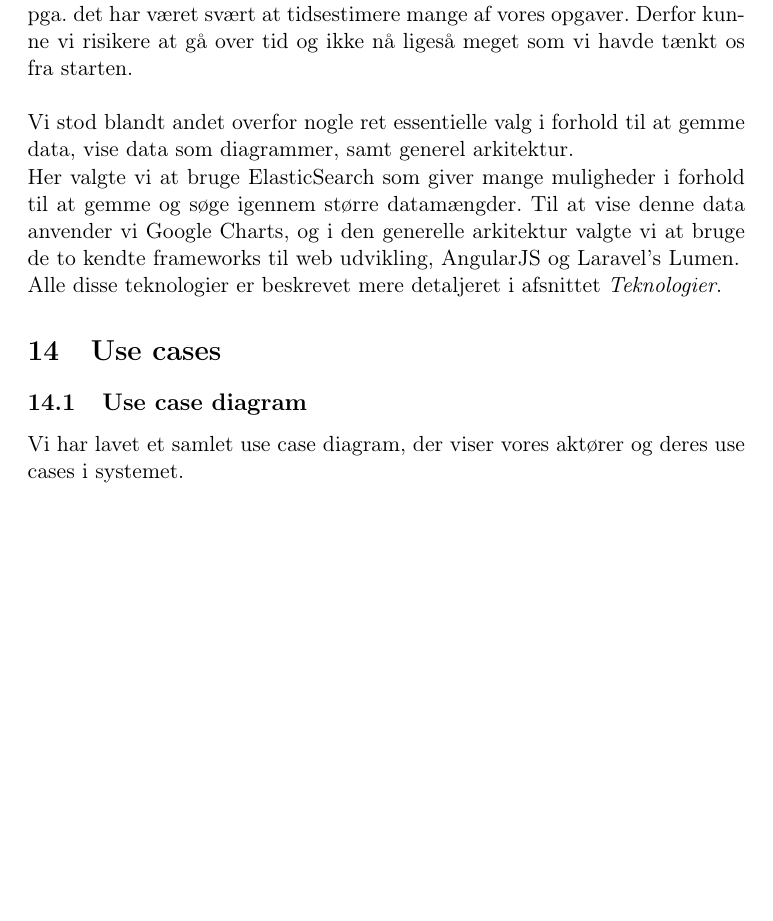
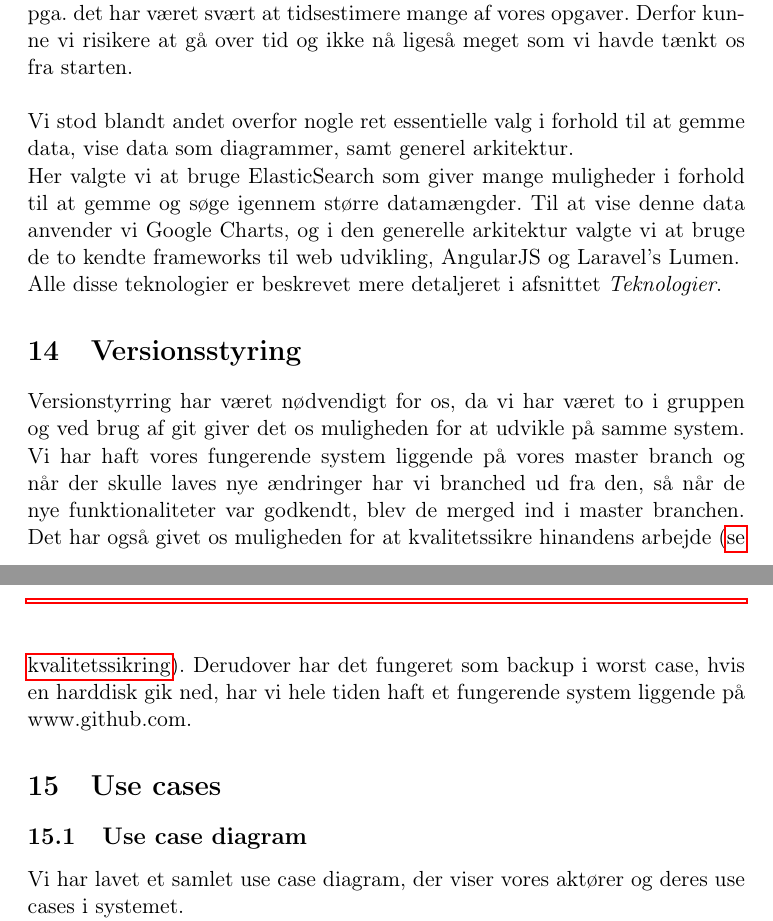
Before and after one commit to Munk91/Hovedopgave, a LaTeX document (documents/preamble.tex, which reads documents/versionsstyring.tex): part of page 16 of 31 before the commit and two parts of pages 16 and 17 of 32 after it, the two joined at a grey line, cut so that both start at the same text, the shorter picture padded with empty space. Compiled offline with pdfLaTeX.

Commit message:
added versioncontrol

```diff
--- a/documents/versionsstyring.tex
+++ b/documents/versionsstyring.tex
@@ -0,0 +1,6 @@
+\section{Versionsstyring}
+Versionstyrring har været nødvendigt for os, da vi har været to i gruppen og ved brug af git giver det os
+muligheden for at udvikle på samme system.
+Vi har haft vores fungerende system liggende på vores master branch og når der skulle laves nye ændringer har vi branched ud fra den, så når de nye funktionaliteter var godkendt, blev de merged ind i master branchen.
+Det har også givet os muligheden for at kvalitetssikre hinandens arbejde (\hyperlink{kvalitetssikring}{se kvalitetssikring}).
+Derudover har det fungeret som backup i worst case, hvis en harddisk gik ned, har vi hele tiden haft et fungerende system liggende på www.github.com.
```
Also changed, not shown: documents/kvalitetssikring.tex (+1 -0 lines).
